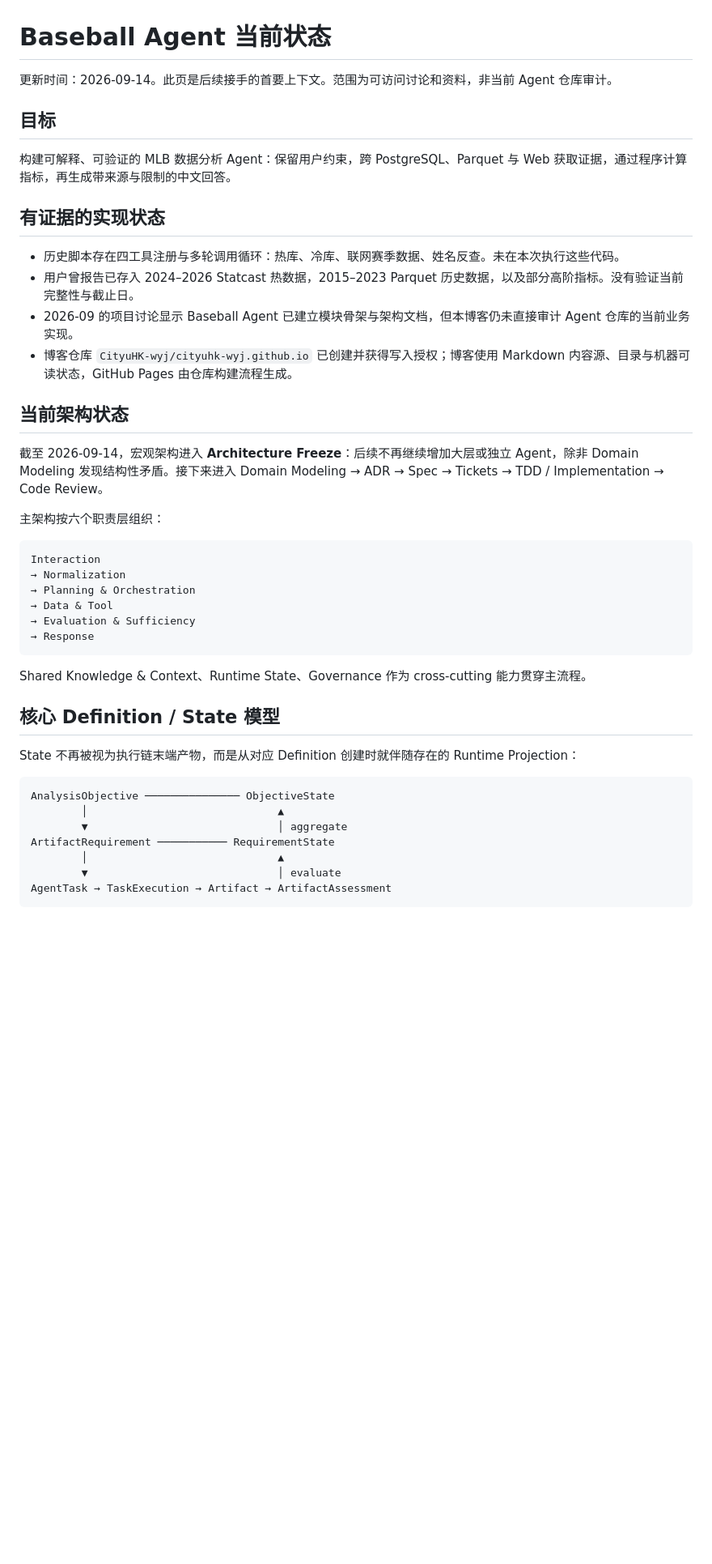
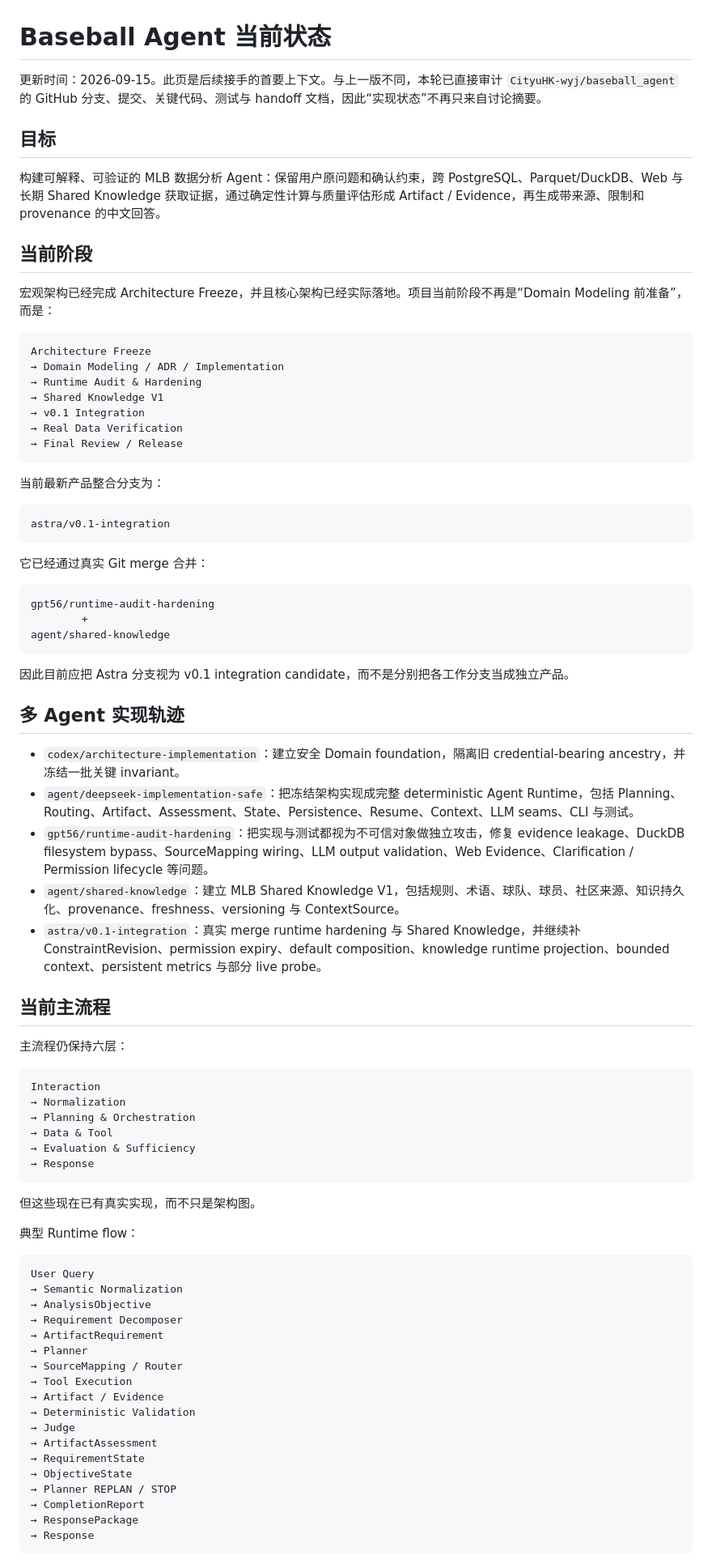
Before and after one commit to CityuHK-wyj/cityuhk-wyj.github.io, a Markdown page: content/knowledge/current-state.md, the part around one of its changes. Shown at 81% size. GitHub-like rendering; blank space fills up the shorter version.

Commit message:
docs: refresh baseball agent current implementation state

````diff
--- a/content/knowledge/current-state.md
+++ b/content/knowledge/current-state.md
@@ -1,23 +1,52 @@
 # Baseball Agent 当前状态
 
-更新时间：2026-09-14。此页是后续接手的首要上下文。范围为可访问讨论和资料，非当前 Agent 仓库审计。
+更新时间：2026-09-15。此页是后续接手的首要上下文。与上一版不同，本轮已直接审计 `CityuHK-wyj/baseball_agent` 的 GitHub 分支、提交、关键代码、测试与 handoff 文档，因此“实现状态”不再只来自讨论摘要。
 
 ## 目标
 
-构建可解释、可验证的 MLB 数据分析 Agent：保留用户约束，跨 PostgreSQL、Parquet 与 Web 获取证据，通过程序计算指标，再生成带来源与限制的中文回答。
+构建可解释、可验证的 MLB 数据分析 Agent：保留用户原问题和确认约束，跨 PostgreSQL、Parquet/DuckDB、Web 与长期 Shared Knowledge 获取证据，通过确定性计算与质量评估形成 Artifact / Evidence，再生成带来源、限制和 provenance 的中文回答。
 
-## 有证据的实现状态
+## 当前阶段
 
-- 历史脚本存在四工具注册与多轮调用循环：热库、冷库、联网赛季数据、姓名反查。未在本次执行这些代码。
-- 用户曾报告已存入 2024–2026 Statcast 热数据，2015–2023 Parquet 历史数据，以及部分高阶指标。没有验证当前完整性与截止日。
-- 2026-09 的项目讨论显示 Baseball Agent 已建立模块骨架与架构文档，但本博客仍未直接审计 Agent 仓库的当前业务实现。
-- 博客仓库 `CityuHK-wyj/cityuhk-wyj.github.io` 已创建并获得写入授权；博客使用 Markdown 内容源、目录与机器可读状态，GitHub Pages 由仓库构建流程生成。
+宏观架构已经完成 Architecture Freeze，并且核心架构已经实际落地。项目当前阶段不再是“Domain Modeling 前准备”，而是：
 
-## 当前架构状态
+```text
+Architecture Freeze
+→ Domain Modeling / ADR / Implementation
+→ Runtime Audit & Hardening
+→ Shared Knowledge V1
+→ v0.1 Integration
+→ Real Data Verification
+→ Final Review / Release
+```
 
-截至 2026-09-14，宏观架构进入 **Architecture Freeze**：后续不再继续增加大层或独立 Agent，除非 Domain Modeling 发现结构性矛盾。接下来进入 Domain Modeling → ADR → Spec → Tickets → TDD / Implementation → Code Review。
+当前最新产品整合分支为：
 
-主架构按六个职责层组织：
+```text
+astra/v0.1-integration
+```
+
+它已经通过真实 Git merge 合并：
+
+```text
+gpt56/runtime-audit-hardening
+        +
+agent/shared-knowledge
+```
+
+因此目前应把 Astra 分支视为 v0.1 integration candidate，而不是分别把各工作分支当成独立产品。
+
+## 多 Agent 实现轨迹
+
+- `codex/architecture-implementation`：建立安全 Domain foundation，隔离旧 credential-bearing ancestry，并冻结一批关键 invariant。
+- `agent/deepseek-implementation-safe`：把冻结架构实现成完整 deterministic Agent Runtime，包括 Planning、Routing、Artifact、Assessment、State、Persistence、Resume、Context、LLM seams、CLI 与测试。
+- `gpt56/runtime-audit-hardening`：把实现与测试都视为不可信对象做独立攻击，修复 evidence leakage、DuckDB filesystem bypass、SourceMapping wiring、LLM output validation、Web Evidence、Clarification / Permission lifecycle 等问题。
+- `agent/shared-knowledge`：建立 MLB Shared Knowledge V1，包括规则、术语、球队、球员、社区来源、知识持久化、provenance、freshness、versioning 与 ContextSource。
+- `astra/v0.1-integration`：真实 merge runtime hardening 与 Shared Knowledge，并继续补 ConstraintRevision、permission expiry、default composition、knowledge runtime projection、bounded context、persistent metrics 与部分 live probe。
+
+## 当前主流程
+
+主流程仍保持六层：
 
 ```text
 Interaction
@@ -28,19 +57,28 @@ Interaction
 → Response
 ```
 
-Shared Knowledge & Context、Runtime State、Governance 作为 cross-cutting 能力贯穿主流程。
+但这些现在已有真实实现，而不只是架构图。
 
-## 核心 Definition / State 模型
-
-State 不再被视为执行链末端产物，而是从对应 Definition 创建时就伴随存在的 Runtime Projection：
+典型 Runtime flow：
 
 ```text
-AnalysisObjective ─────────────── ObjectiveState
-        │                              ▲
-        ▼                              │ aggregate
-ArtifactRequirement ─────────── RequirementState
-        │                              ▲
-        ▼                              │ evaluate
-AgentTask → TaskExecution → Artifact → ArtifactAssessment
+User Query
+→ Semantic Normalization
+→ AnalysisObjective
+→ Requirement Decomposer
+→ ArtifactRequirement
+→ Planner
+→ SourceMapping / Router
+→ Tool Execution
+→ Artifact / Evidence
+→ Deterministic Validation
+→ Judge
+→ ArtifactAssessment
+→ RequirementState
+→ ObjectiveState
+→ Planner REPLAN / STOP
+→ CompletionReport
+→ ResponsePackage
+→ Response
 ```
 
````
Also changed, not shown: other parts of content/knowledge/current-state.md (+246 -69 lines).
